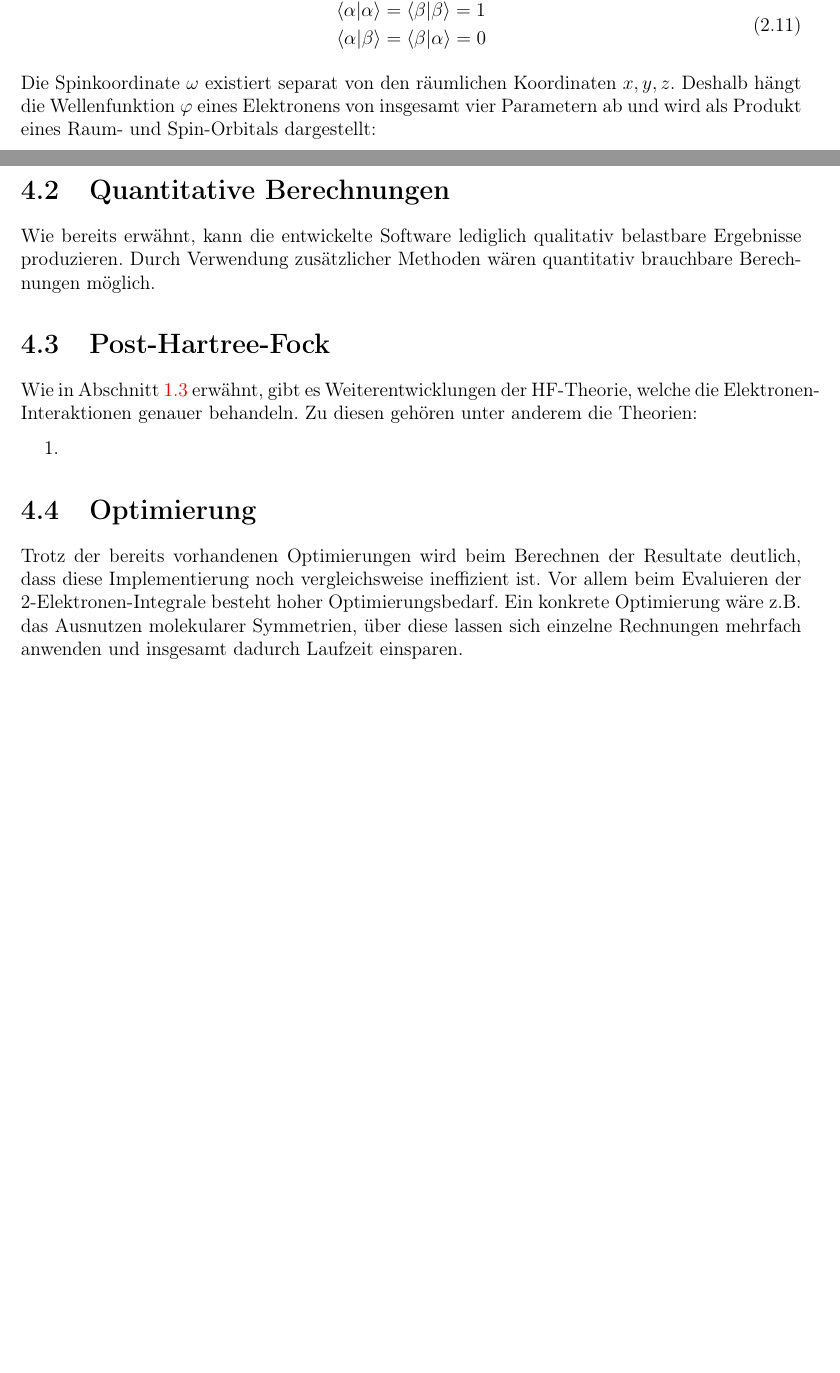
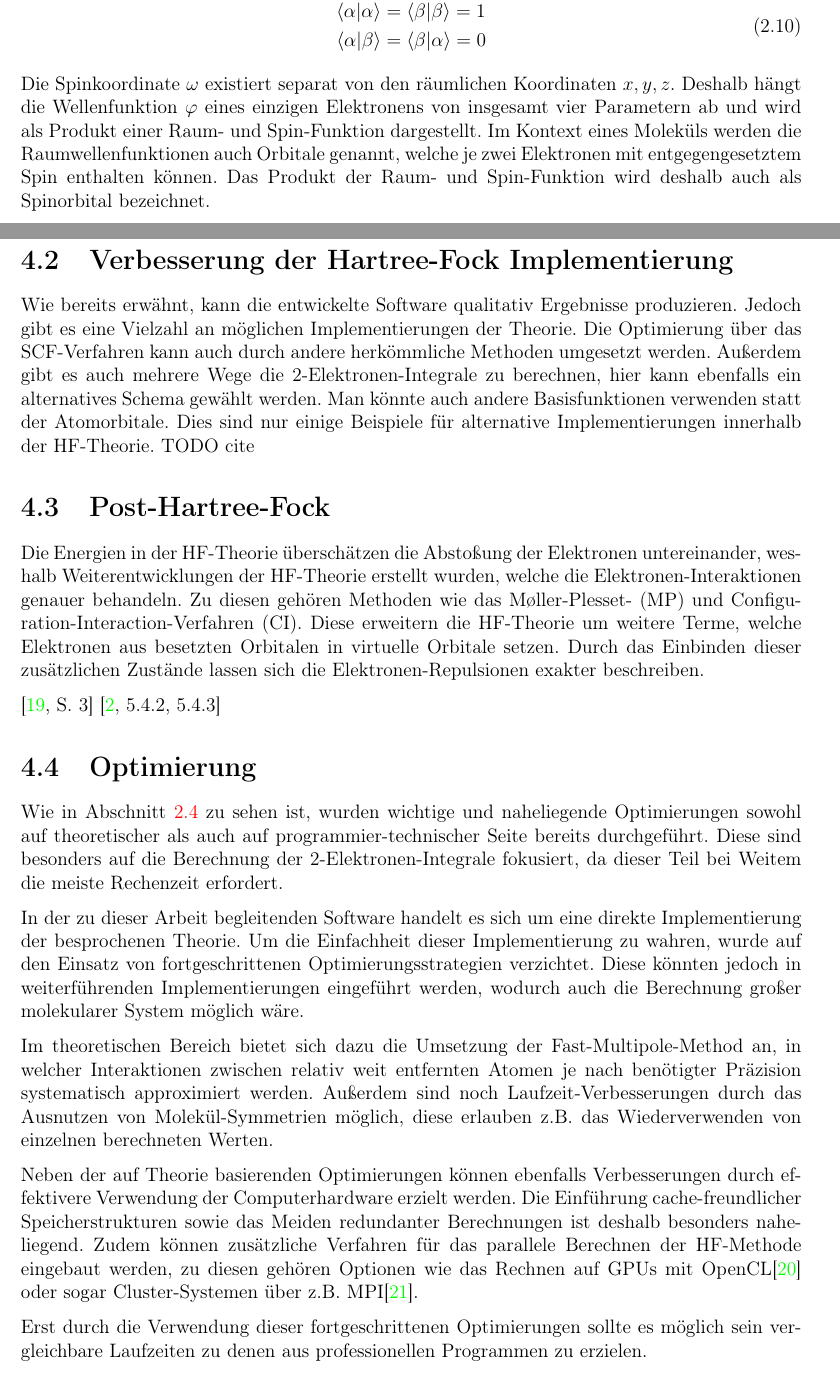
Before and after one commit to rigby132/bachelor, a LaTeX document (main.tex, which reads sections/discussion.tex, sections/hf_setup.tex): two parts of pages 8 and 31 of 33 before the commit and two parts of pages 9 and 32 of 34 after it, joined at a grey line, cut so that both start at the same text, the shorter picture padded with empty space. Compiled offline with pdfLaTeX.

Commit message:
Improvements.

```diff
--- a/sections/discussion.tex
+++ b/sections/discussion.tex
@@ -11,21 +9,85 @@ Zu diesen gehört zum Beispiel die Geometrie-Optimierung durch das Programm.
+Jedoch gibt es eine Vielzahl an weiteren Funktionalitäten oder Ergebnissen, die nützlich sein können.
+Zu diesen gehören unter anderem:
+\begin{enumerate}
+    \item Berechnungen mit der unrestricted Hartree-Fock-Methode (UHF):\\
+            Wie bei \cref{RHF} bereits erwähnt, können mit diesem Ansatz
+            nur Moleküle mit vollständig besetzten Orbitalen behandelt werden (restricted HF).
+            Mit der Erweiterung zu UHF wären Berechnungen möglich
+            mit nur halb besetzten Orbitalen, welche ebenfalls stabile
+            Lösungen zulassen.
+            Dazu müsste man jedoch den Spin beibehalten
+            und nicht wie in \cref*{remove-spin-section} entfernen.
+    \item Berechnung weiterer Energien:\\
+            Es gibt neben der Hartree-Fock-Energie noch
+            viele weitere Energien die berechnet werden können.
+            Einer dieser ist z.B. die Grundzustandsenergie, welche die Energie
+            eines Moleküls bei 0 Kelvin angibt. \cite[S. 40]{lewars_2016}
+    \item Geometrie-Optimierungen:\\
+            In der derzeitigen Implementierung wird als Eingabe
+            eine Molekülgeometrie (Positionen aller Atomkerne) erwartet.
+            Jedoch gibt es ausgehend von dieser Eingabe keine automatisierte Möglichkeit
+            eine Geometrie zu erlangen, welche die HF-Energie des Moleküls minimiert.
+    \item Schwingungs-Frequenzen:\\
+            Das sind Frequenzen periodischer Bewegungen innerhalb eines Moleküls
+            und finden verschiedene Anwendungen. Diese Frequenzen werden benötigt,
+            um die erwähnte Grundzustandsenergie zu berechnen und können auch bei einer
+            Geometrie-Optimierung helfen. Außerdem lassen sich dadurch auch
+            Infrarot-Spektren generieren.\cite[2.5, 5.5.3]{lewars_2016}
+\end{enumerate}
 
-\section{Quantitative Berechnungen}
-Wie bereits erwähnt, kann die entwickelte Software
-lediglich qualitativ belastbare Ergebnisse produzieren.
-Durch Verwendung zusätzlicher Methoden wären
-quantitativ brauchbare Berechnungen möglich.
+\section{Verbesserung der Hartree-Fock Implementierung}
+Wie bereits erwähnt, kann die entwickelte Software qualitativ
+Ergebnisse produzieren. Jedoch gibt es eine Vielzahl an
+möglichen Implementierungen der Theorie.
+Die Optimierung über das SCF-Verfahren kann auch durch
+andere herkömmliche Methoden umgesetzt werden. Außerdem gibt
+es auch mehrere Wege die 2\-/Elektronen\-/Integrale zu berechnen,
+hier kann ebenfalls ein alternatives Schema gewählt werden.
+Man könnte auch andere Basisfunktionen verwenden statt der Atomorbitale.
+Dies sind nur einige Beispiele für alternative Implementierungen
+innerhalb der HF\-/Theorie. TODO cite
 
 \section{Post-Hartree-Fock}
-Wie in \cref{posthf} erwähnt, gibt es Weiterentwicklungen der HF-Theorie,
+Die Energien in der HF-Theorie überschätzen die Abstoßung der Elektronen untereinander,
+weshalb Weiterentwicklungen der HF-Theorie erstellt wurden,
 welche die Elektronen-Interaktionen genauer behandeln.
-Zu diesen gehören unter anderem die Theorien:
-\begin{enumerate}
-    \item
-\end{enumerate}
+Zu diesen gehören Methoden wie das Møller\-/Plesset- (MP)
+und Configuration\-/Interaction\-/Verfahren (CI).
+Diese erweitern die HF-Theorie um weitere Terme,
+welche Elektronen aus besetzten Orbitalen in virtuelle Orbitale setzen.
+Durch das Einbinden dieser zusätzlichen Zustände lassen
+sich die Elektronen\-/Repulsionen exakter beschreiben.
+
+\cite[S. 3]{tc2_phf}
+\cite[5.4.2, 5.4.3]{lewars_2016}
 
 \section{Optimierung}
-Trotz der bereits vorhandenen Optimierungen wird beim Berechnen der Resultate deutlich,
-dass diese Implementierung noch vergleichsweise ineffizient ist. Vor allem beim Evaluieren
-der 2\-/Elektronen\-/Integrale besteht hoher Optimierungsbedarf. Ein konkrete Optimierung wäre z.B.
-das Ausnutzen molekularer Symmetrien, über diese lassen sich einzelne Rechnungen mehrfach anwenden
-und insgesamt dadurch Laufzeit einsparen.
+Wie in \cref{implementation-section} zu sehen ist,
+wurden wichtige und naheliegende Optimierungen
+sowohl auf theoretischer als auch auf programmier-technischer Seite bereits durchgeführt.
+Diese sind besonders auf die Berechnung der 2\-/Elektronen\-/Integrale fokusiert,
+da dieser Teil bei Weitem die meiste Rechenzeit erfordert.
+
+In der zu dieser Arbeit begleitenden Software handelt es sich
+um eine direkte Implementierung der besprochenen Theorie.
+Um die Einfachheit dieser Implementierung zu wahren, wurde auf den Einsatz von
+fortgeschrittenen Optimierungsstrategien verzichtet.
+Diese könnten jedoch in weiterführenden Implementierungen eingeführt werden,
+wodurch auch die Berechnung großer molekularer System möglich wäre.
+
+Im theoretischen Bereich bietet sich dazu die Umsetzung der Fast-Multipole-Method an,
+in welcher Interaktionen zwischen relativ weit entfernten Atomen
+je nach benötigter Präzision systematisch approximiert werden.
+Außerdem sind noch Laufzeit-Verbesserungen durch das Ausnutzen von Molekül-Symmetrien möglich,
+diese erlauben z.B. das Wiederverwenden von einzelnen berechneten Werten.
+
+Neben der auf Theorie basierenden Optimierungen können ebenfalls Verbesserungen
+durch effektivere Verwendung der Computerhardware erzielt werden.
+Die Einführung cache-freundlicher Speicherstrukturen sowie das Meiden redundanter
+Berechnungen ist deshalb besonders naheliegend.
+Zudem können zusätzliche Verfahren für das parallele Berechnen der HF-Methode eingebaut werden,
+zu diesen gehören Optionen wie das Rechnen auf GPUs mit OpenCL\cite{opencl}
+oder sogar Cluster-Systemen über z.B. MPI\cite{mpi}.
+
+Erst durch die Verwendung dieser fortgeschrittenen Optimierungen sollte es möglich sein
+vergleichbare Laufzeiten zu denen aus professionellen Programmen zu erzielen.
--- a/sections/hf_setup.tex
+++ b/sections/hf_setup.tex
@@ -122,8 +124,12 @@ mit den Eigenschaften:
 \end{equation}
 
 Die Spinkoordinate $\omega$ existiert separat von den räumlichen Koordinaten $x,y,z$.
-Deshalb hängt die Wellenfunktion $\varphi$ eines Elektronens von insgesamt vier Parametern ab
-und wird als Produkt eines Raum- und Spin\-/Orbitals dargestellt:
+Deshalb hängt die Wellenfunktion $\varphi$ eines einzigen Elektronens
+von insgesamt vier Parametern ab
+und wird als Produkt einer Raum- und Spin\-/Funktion dargestellt.
+Im Kontext eines Moleküls werden die Raumwellenfunktionen auch Orbitale genannt, welche
+je zwei Elektronen mit entgegengesetztem Spin enthalten können.
+Das Produkt der Raum- und Spin\-/Funktion wird deshalb auch als Spinorbital bezeichnet.
 
 \begin{equation}\label{spin}
   \varphi(1) = \varphi(x_1, y_1, z_1, \omega_1) = \begin{cases}
```
Also changed, not shown: main.bib (+22 -2 lines), main.tex (+1 -1 lines), sections/basics.tex (+0 -14 lines), sections/hf.tex (+18 -14 lines), sections/impl.tex (+3 -3 lines), sections/intro.tex (+7 -2 lines), sections/results.tex (+3 -0 lines), sections/discussion.tex (6 more changed lines), sections/hf_setup.tex (20 more changed lines).
